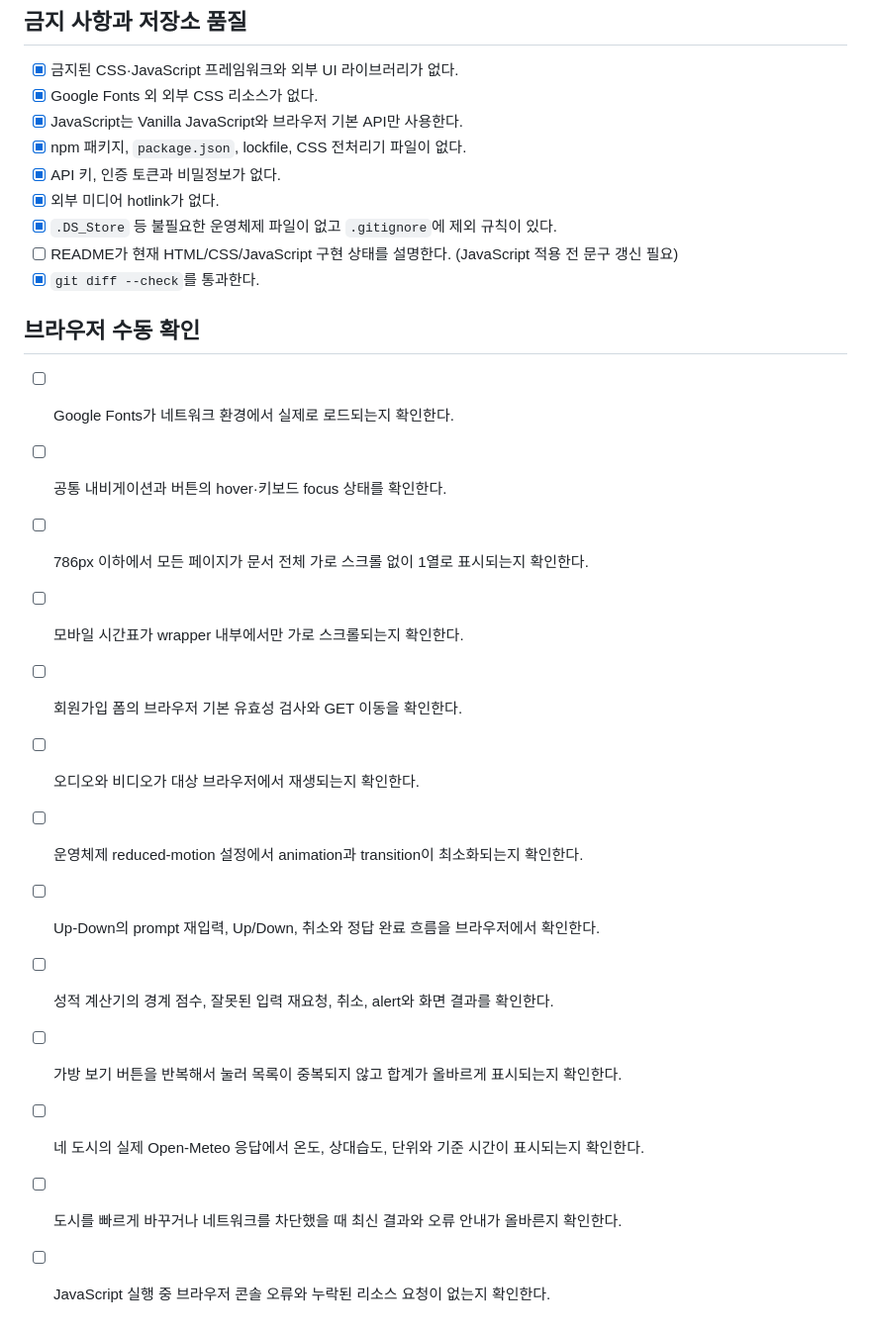
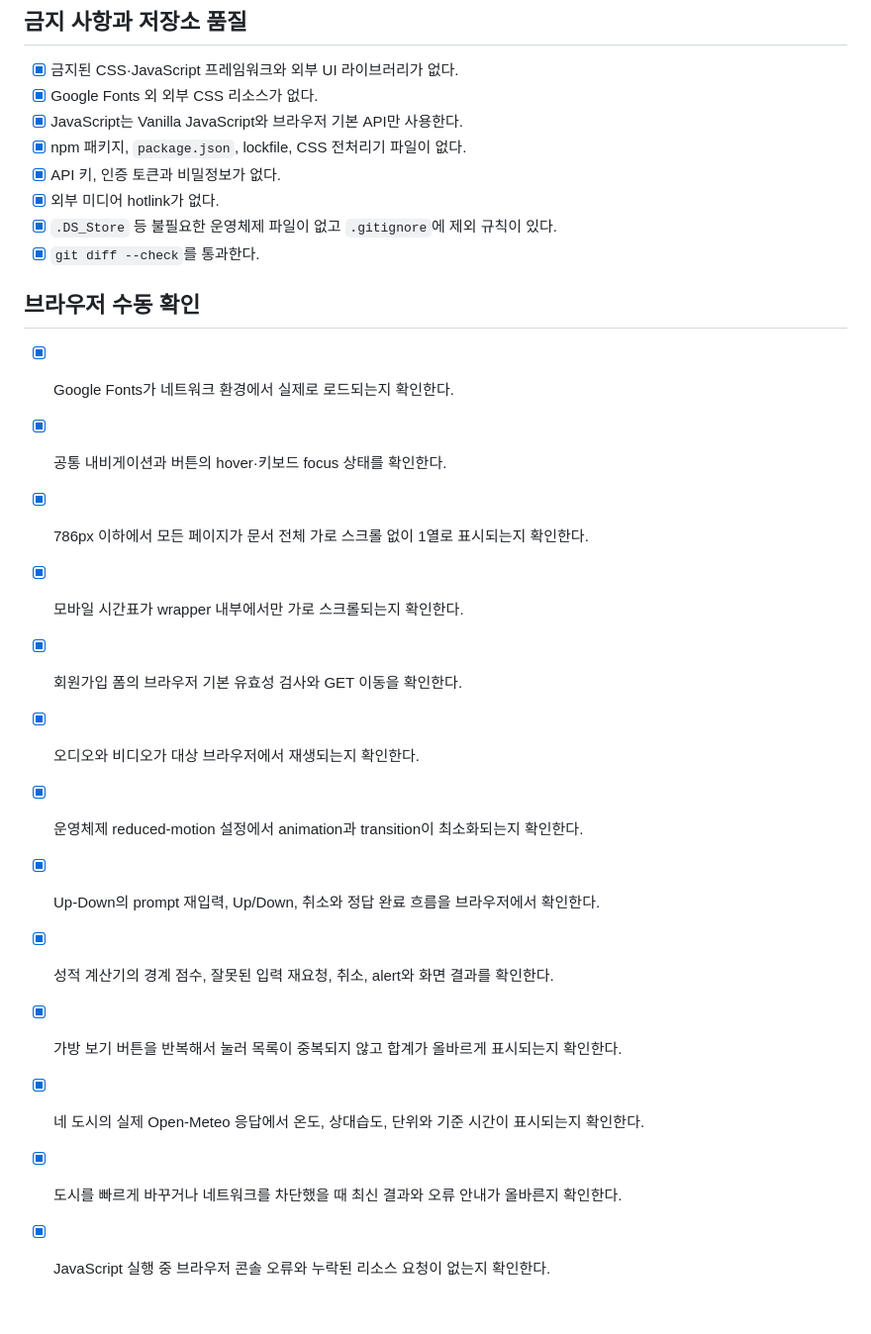
Before and after one commit to ii2001/skala-front, a Markdown page: SKALA_FRONT_FINAL_STATE_CHECKLIST.md, the part around the change. Shown at 99% size. Drawn GitHub-style.

Commit message:
체크리스트 수정

```diff
--- a/SKALA_FRONT_FINAL_STATE_CHECKLIST.md
+++ b/SKALA_FRONT_FINAL_STATE_CHECKLIST.md
@@ -92,21 +92,20 @@
 - [x] API 키, 인증 토큰과 비밀정보가 없다.
 - [x] 외부 미디어 hotlink가 없다.
 - [x] `.DS_Store` 등 불필요한 운영체제 파일이 없고 `.gitignore`에 제외 규칙이 있다.
-- [ ] README가 현재 HTML/CSS/JavaScript 구현 상태를 설명한다. (JavaScript 적용 전 문구 갱신 필요)
 - [x] `git diff --check`를 통과한다.
 
 ## 브라우저 수동 확인
 
-- [ ] Google Fonts가 네트워크 환경에서 실제로 로드되는지 확인한다.
-- [ ] 공통 내비게이션과 버튼의 hover·키보드 focus 상태를 확인한다.
-- [ ] 786px 이하에서 모든 페이지가 문서 전체 가로 스크롤 없이 1열로 표시되는지 확인한다.
-- [ ] 모바일 시간표가 wrapper 내부에서만 가로 스크롤되는지 확인한다.
-- [ ] 회원가입 폼의 브라우저 기본 유효성 검사와 GET 이동을 확인한다.
-- [ ] 오디오와 비디오가 대상 브라우저에서 재생되는지 확인한다.
-- [ ] 운영체제 reduced-motion 설정에서 animation과 transition이 최소화되는지 확인한다.
-- [ ] Up-Down의 prompt 재입력, Up/Down, 취소와 정답 완료 흐름을 브라우저에서 확인한다.
-- [ ] 성적 계산기의 경계 점수, 잘못된 입력 재요청, 취소, alert와 화면 결과를 확인한다.
-- [ ] 가방 보기 버튼을 반복해서 눌러 목록이 중복되지 않고 합계가 올바르게 표시되는지 확인한다.
-- [ ] 네 도시의 실제 Open-Meteo 응답에서 온도, 상대습도, 단위와 기준 시간이 표시되는지 확인한다.
-- [ ] 도시를 빠르게 바꾸거나 네트워크를 차단했을 때 최신 결과와 오류 안내가 올바른지 확인한다.
-- [ ] JavaScript 실행 중 브라우저 콘솔 오류와 누락된 리소스 요청이 없는지 확인한다.
+- [x] Google Fonts가 네트워크 환경에서 실제로 로드되는지 확인한다.
+- [x] 공통 내비게이션과 버튼의 hover·키보드 focus 상태를 확인한다.
+- [x] 786px 이하에서 모든 페이지가 문서 전체 가로 스크롤 없이 1열로 표시되는지 확인한다.
+- [x] 모바일 시간표가 wrapper 내부에서만 가로 스크롤되는지 확인한다.
+- [x] 회원가입 폼의 브라우저 기본 유효성 검사와 GET 이동을 확인한다.
+- [x] 오디오와 비디오가 대상 브라우저에서 재생되는지 확인한다.
+- [x] 운영체제 reduced-motion 설정에서 animation과 transition이 최소화되는지 확인한다.
+- [x] Up-Down의 prompt 재입력, Up/Down, 취소와 정답 완료 흐름을 브라우저에서 확인한다.
+- [x] 성적 계산기의 경계 점수, 잘못된 입력 재요청, 취소, alert와 화면 결과를 확인한다.
+- [x] 가방 보기 버튼을 반복해서 눌러 목록이 중복되지 않고 합계가 올바르게 표시되는지 확인한다.
+- [x] 네 도시의 실제 Open-Meteo 응답에서 온도, 상대습도, 단위와 기준 시간이 표시되는지 확인한다.
+- [x] 도시를 빠르게 바꾸거나 네트워크를 차단했을 때 최신 결과와 오류 안내가 올바른지 확인한다.
+- [x] JavaScript 실행 중 브라우저 콘솔 오류와 누락된 리소스 요청이 없는지 확인한다.
```
